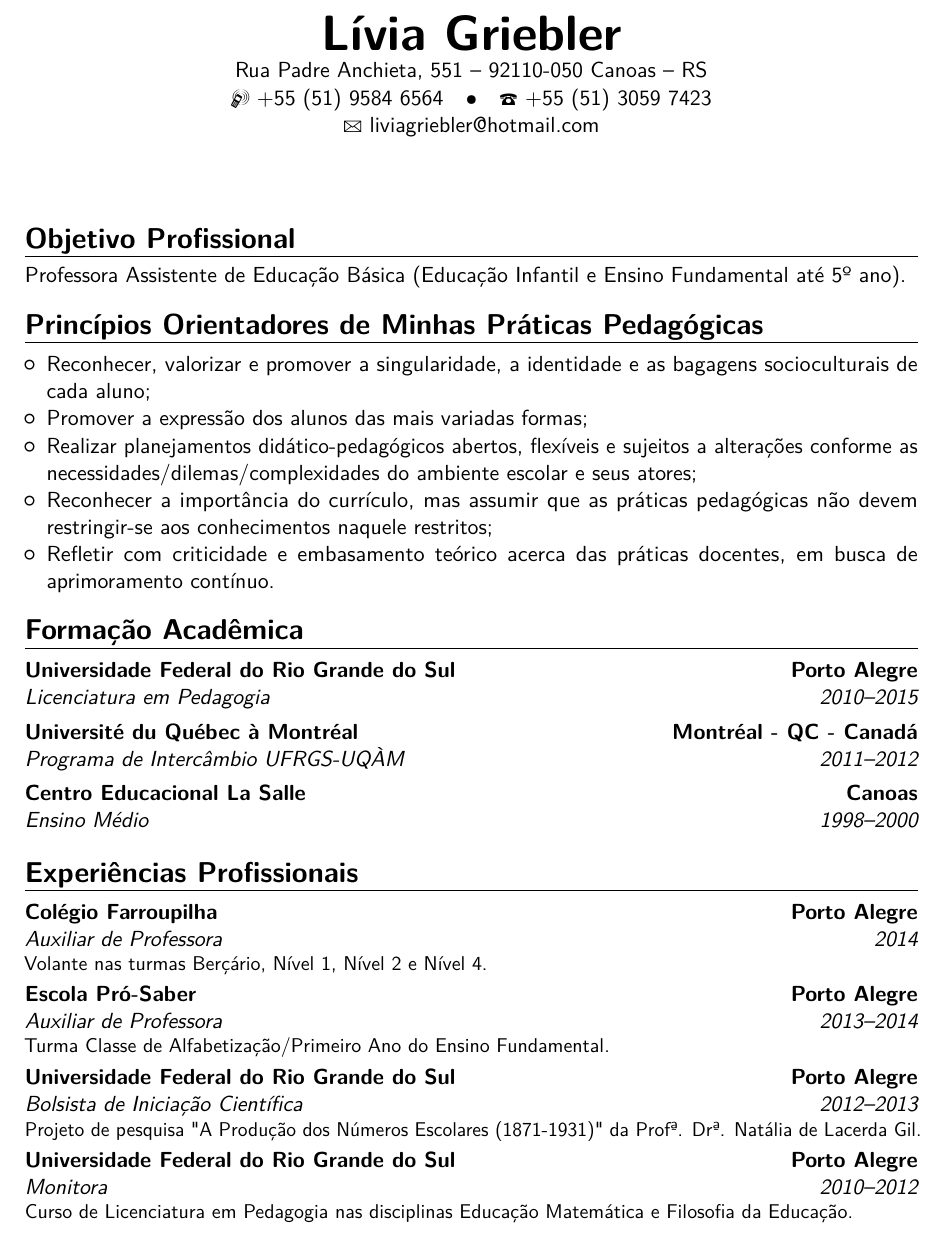
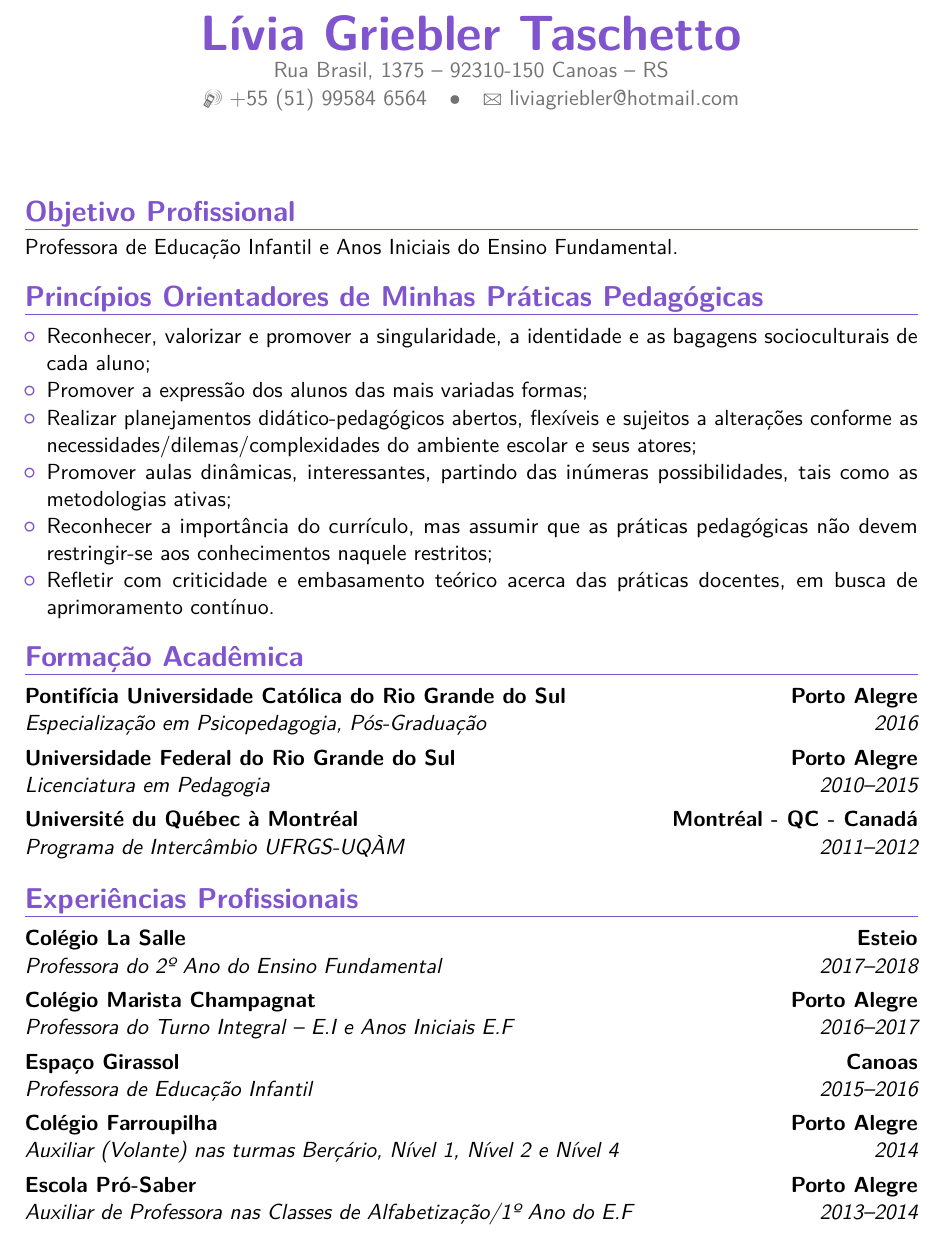
Before and after one commit to taschetto/CV, a LaTeX CV (LíviaGriebler.tex): part of page 1 of 2, cut so that both start at the same text. Compiled offline with pdfLaTeX.

Commit message:
Update LíviaGriebler.tex

```diff
--- a/LíviaGriebler.tex
+++ b/LíviaGriebler.tex
@@ -8,7 +8,7 @@
 
 % moderncv themes
 \moderncvstyle{banking}                            % style options are 'casual' (default), 'classic', 'oldstyle' and 'banking'
-\moderncvcolor{black}                               % color options 'blue' (default), 'orange', 'green', 'red', 'purple', 'grey' and 'black'
+\moderncvcolor{purple}                               % color options 'blue' (default), 'orange', 'green', 'red', 'purple', 'grey' and 'black'
 
 % character encoding
 % character encoding
@@ -18,11 +18,11 @@
 \usepackage[scale=0.75]{geometry}
 
 % personal data
-\name{Lívia}{Griebler}
+\name{Lívia}{Griebler Taschetto}
 %\title{CV}                                        % optional, remove / comment the line if not wanted
-\address{Rua Padre Anchieta, 551}{92110-050 Canoas}{RS} % optional, remove / comment the line if not wanted; the "postcode city" and and "country" arguments can be omitted or provided empty
-\phone[mobile]{+55~(51)~9584~6564}                 % optional, remove / comment the line if not wanted
-\phone[fixed]{+55~(51)~3059~7423}                  % optional, remove / comment the line if not wanted
+\address{Rua Brasil, 1375}{92310-150 Canoas}{RS} % optional, remove / comment the line if not wanted; the "postcode city" and and "country" arguments can be omitted or provided empty
+\phone[mobile]{+55~(51)~99584~6564}                 % optional, remove / comment the line if not wanted
+%\phone[fixed]{+55~(51)~3059~7423}                  % optional, remove / comment the line if not wanted
 \email{liviagriebler@hotmail.com}                       % optional, remove / comment the line if not wanted
 %\homepage{taschetto.wordpress.com}                 % optional, remove / comment the line if not wanted
 %\extrainfo{31 anos}                                % optional, remove / comment the line if not wanted
@@ -37,7 +37,7 @@
 \makecvtitle
 
 \section{Objetivo Profissional}
-\cvitem{}{Professora Assistente de Educação Básica (Educação Infantil e Ensino Fundamental até 5º ano).}
+\cvitem{}{Professora de Educação Infantil e Anos Iniciais do Ensino Fundamental.}
 
 \section{Princípios Orientadores de Minhas Práticas Pedagógicas}
 \cvitem{}{
@@ -45,20 +45,22 @@
 \item Reconhecer, valorizar e promover a singularidade, a identidade e as bagagens socioculturais de cada aluno;
 \item Promover a expressão dos alunos das mais variadas formas;
 \item Realizar planejamentos didático-pedagógicos abertos, flexíveis e sujeitos a alterações conforme as necessidades/dilemas/complexidades do ambiente escolar e seus atores;
+\item Promover aulas dinâmicas, interessantes, partindo das inúmeras possibilidades, tais como as metodologias ativas;
 \item Reconhecer a importância do currículo, mas assumir que as práticas pedagógicas não devem restringir-se aos conhecimentos naquele restritos;
 \item Refletir com criticidade e embasamento teórico acerca das práticas docentes, em busca de aprimoramento contínuo.
 \end{itemize}}
 
 \section{Formação Acadêmica}
+\cventry{2016}{Especialização em Psicopedagogia}{Pontifícia Universidade Católica do Rio Grande do Sul}{Porto Alegre}{Pós-Graduação}{}
 \cventry{2010--2015}{Licenciatura em Pedagogia}{Universidade Federal do Rio Grande do Sul}{Porto Alegre}{}{}
 \cventry{2011--2012}{Programa de Intercâmbio UFRGS-UQÀM}{Université du Québec à Montréal}{Montréal - QC - Canadá}{}{}
-\cventry{1998--2000}{Ensino Médio}{Centro Educacional La Salle}{Canoas}{}{}
 
 \section{Experiências Profissionais}
-\cventry{2014}{Auxiliar de Professora}{Colégio Farroupilha}{Porto Alegre}{}{Volante nas turmas Berçário, Nível 1, Nível 2 e Nível 4.}
-\cventry{2013--2014}{Auxiliar de Professora}{Escola Pró-Saber}{Porto Alegre}{}{Turma Classe de Alfabetização/Primeiro Ano do Ensino Fundamental.}
-\cventry{2012--2013}{Bolsista de Iniciação Científica}{Universidade Federal do Rio Grande do Sul}{Porto Alegre}{}{Projeto de pesquisa "A Produção dos Números Escolares (1871-1931)" da Profª. Drª. Natália de Lacerda Gil.}
-\cventry{2010--2012}{Monitora}{Universidade Federal do Rio Grande do Sul}{Porto Alegre}{}{Curso de Licenciatura em Pedagogia nas disciplinas Educação Matemática e Filosofia da Educação.}
+\cventry{2017--2018}{Professora do 2º Ano do Ensino Fundamental}{Colégio La Salle}{Esteio}{}{}
+\cventry{2016--2017}{Professora do Turno Integral – E.I e Anos Iniciais E.F}{Colégio Marista Champagnat}{Porto Alegre}{}{}
+\cventry{2015--2016}{Professora de Educação Infantil}{Espaço Girassol}{Canoas}{}{}
+\cventry{2014}{Auxiliar (Volante) nas turmas Berçário, Nível 1, Nível 2 e Nível 4}{Colégio Farroupilha}{Porto Alegre}{}{}
+\cventry{2013--2014}{Auxiliar de Professora nas Classes de Alfabetização/1º Ano do E.F}{Escola Pró-Saber}{Porto Alegre}{}{}
 
 \section{Idiomas}
 \cvitemwithcomment{Português}{Nativo}{}
```
Also changed, not shown: LíviaGriebler.tex (2 more changed lines).
